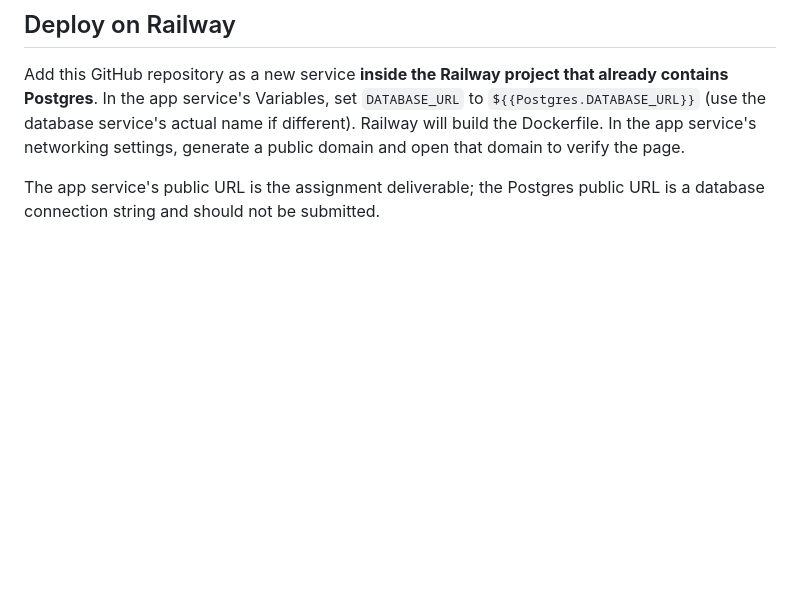
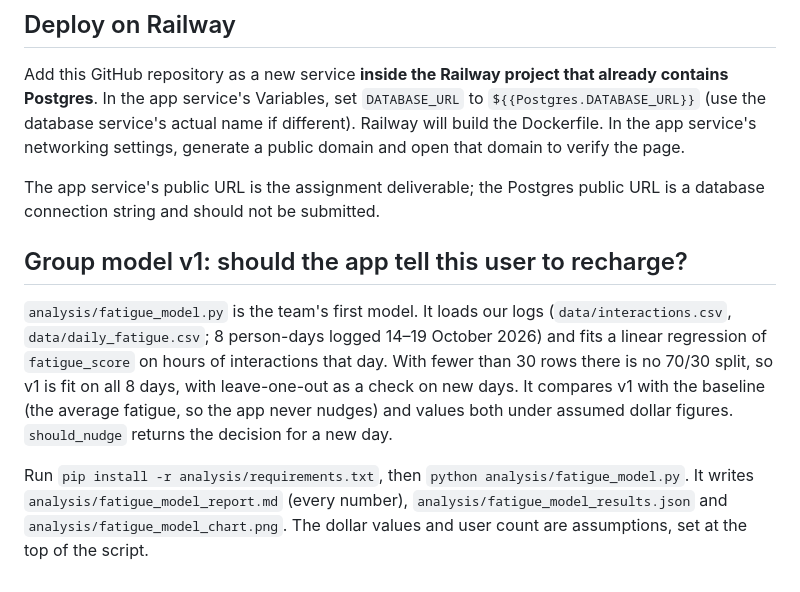
Before and after one commit to annychen2006/Group4_ProjectinProgramingandAI, a Markdown page: README.md, the part around the change. Drawn GitHub-style; blank space fills up the shorter version.

```diff
--- a/README.md
+++ b/README.md
@@ -20,3 +20,9 @@ Do not commit `.env` or paste the database URL into source code. The app expects
 Add this GitHub repository as a new service **inside the Railway project that already contains Postgres**. In the app service's Variables, set `DATABASE_URL` to `${{Postgres.DATABASE_URL}}` (use the database service's actual name if different). Railway will build the Dockerfile. In the app service's networking settings, generate a public domain and open that domain to verify the page.
 
 The app service's public URL is the assignment deliverable; the Postgres public URL is a database connection string and should not be submitted.
+
+## Group model v1: should the app tell this user to recharge?
+
+`analysis/fatigue_model.py` is the team's first model. It loads our logs (`data/interactions.csv`, `data/daily_fatigue.csv`; 8 person-days logged 14–19 October 2026) and fits a linear regression of `fatigue_score` on hours of interactions that day. With fewer than 30 rows there is no 70/30 split, so v1 is fit on all 8 days, with leave-one-out as a check on new days. It compares v1 with the baseline (the average fatigue, so the app never nudges) and values both under assumed dollar figures. `should_nudge` returns the decision for a new day.
+
+Run `pip install -r analysis/requirements.txt`, then `python analysis/fatigue_model.py`. It writes `analysis/fatigue_model_report.md` (every number), `analysis/fatigue_model_results.json` and `analysis/fatigue_model_chart.png`. The dollar values and user count are assumptions, set at the top of the script.
```
Also changed, not shown: analysis/fatigue_model_report.md (added, +56 -0 lines), analysis/fatigue_model_chart.png (added), 3 other files.
